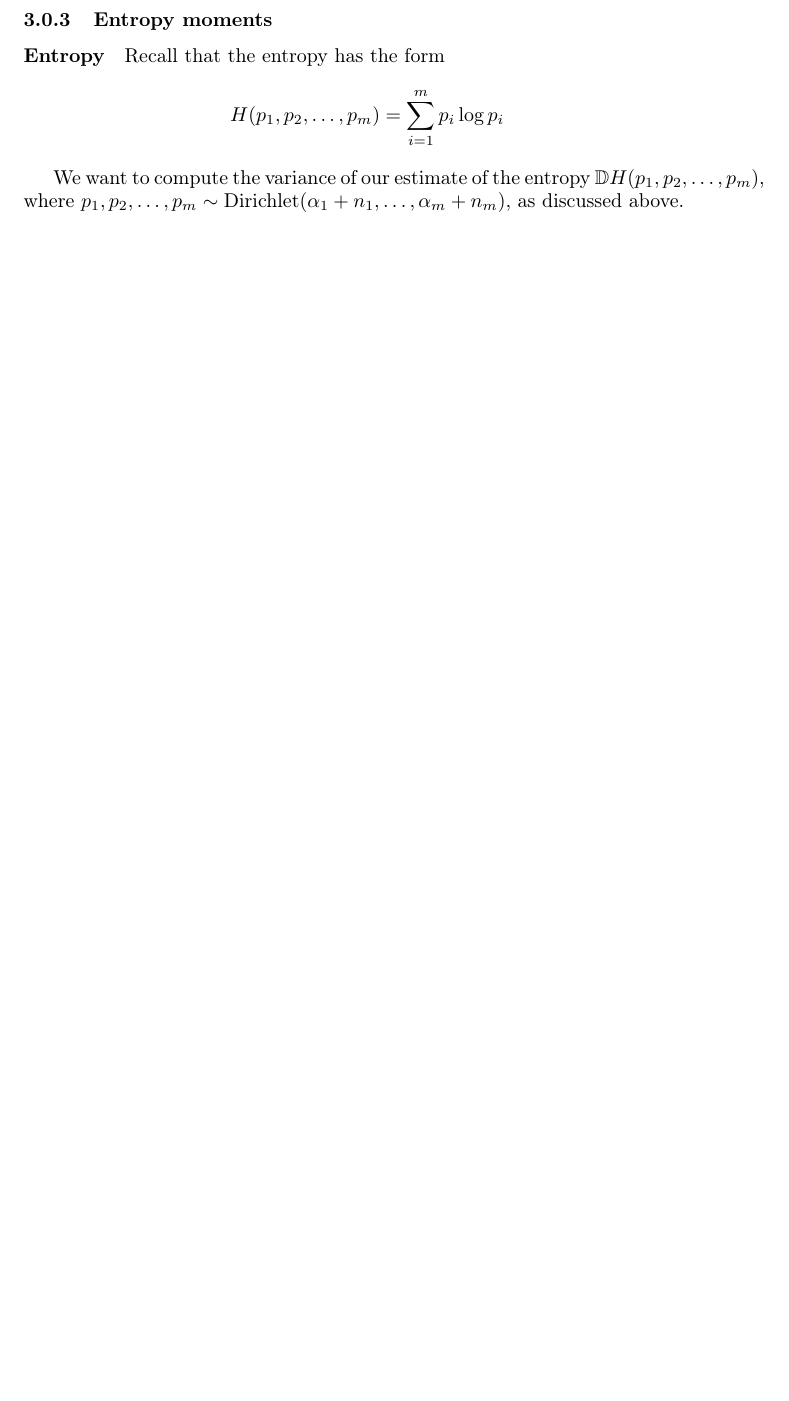
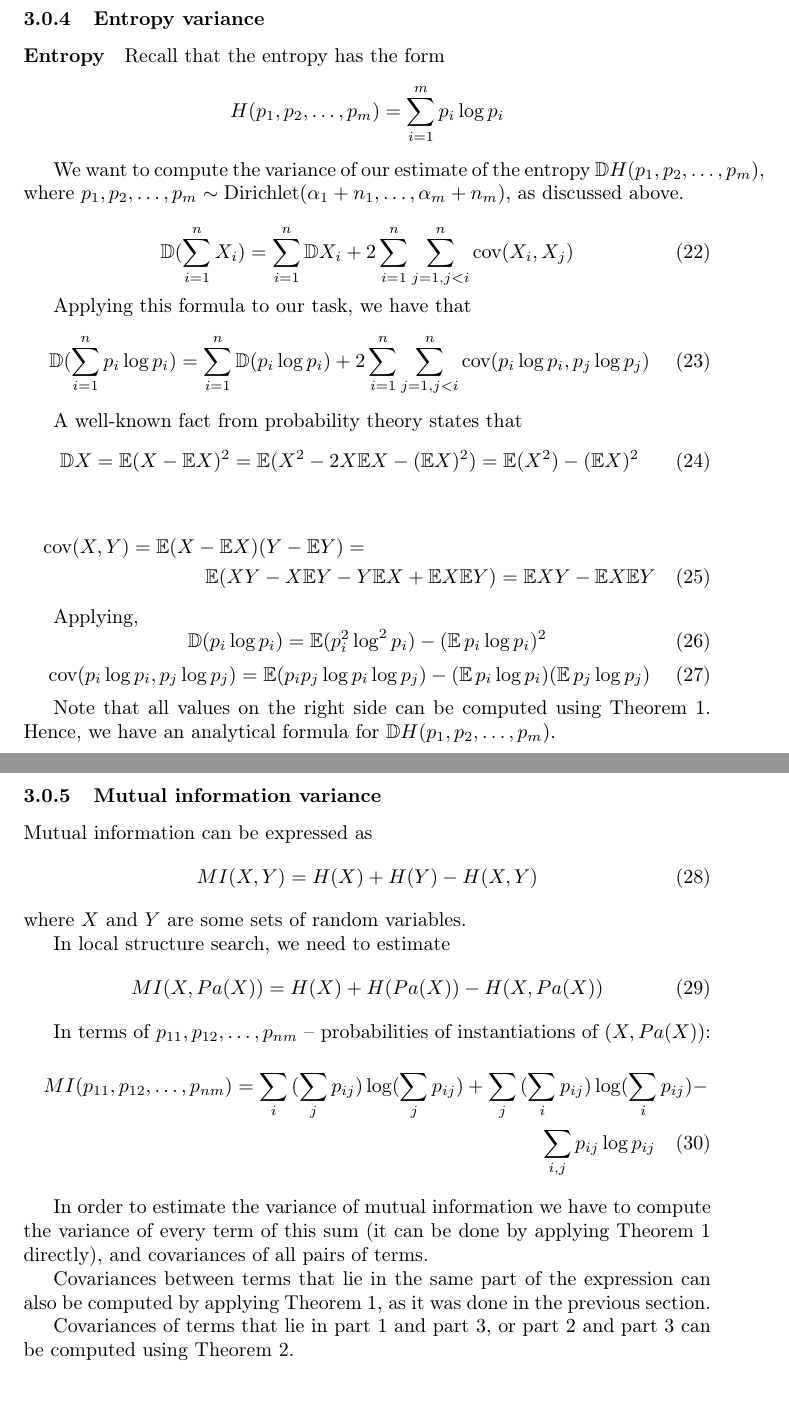
Before and after one commit to DLunin/pygraphmodels, a LaTeX document (report/report.tex): part of page 5 of 7 before the commit and two parts of pages 8 and 9 of 9 after it, the two joined at a grey line, cut so that both start at the same text, the shorter picture padded with empty space. Compiled offline with pdfLaTeX.

Commit message:
Writing report...

```diff
--- a/report/report.tex
+++ b/report/report.tex
@@ -271,13 +271,7 @@ p(p_i) = \frac{1}{B(\alpha_i, \alpha_0 - \alpha_i)} \, p_i^{\alpha_i} (1 - p_i)^
 \textrm{cov}(p_i, p_j) = \frac{-\alpha_i\alpha_j}{\alpha_0^2(\alpha_0 + 1)}
 \end{equation}
 
-\subsubsection{Entropy moments}
-\paragraph{Entropy} Recall that the entropy has the form
-\begin{equation*}
-H(p_1, p_2, \ldots, p_m) = \sum_{i = 1}^m{p_i \log p_i}
-\end{equation*}
-
-We want to compute the variance of our estimate of the entropy $\mathbb{D}H(p_1, p_2, \ldots, p_m)$, where $p_1, p_2, \ldots, p_m \sim \textrm{Dirichlet}(\alpha_1 + n_1, \ldots, \alpha_m + n_m)$, as discussed above.
+\subsubsection{Heavy math}
 
 \newtheorem{theorem}{Theorem}
 \begin{theorem}
@@ -324,3 +345,61 @@ where $\alpha_z = \alpha_0 - \alpha_x - \alpha_y$
+\subsubsection{Entropy variance}
+\paragraph{Entropy} Recall that the entropy has the form
+\begin{equation*}
+H(p_1, p_2, \ldots, p_m) = \sum_{i = 1}^m{p_i \log p_i}
+\end{equation*}
+
+We want to compute the variance of our estimate of the entropy $\mathbb{D}H(p_1, p_2, \ldots, p_m)$, where $p_1, p_2, \ldots, p_m \sim \textrm{Dirichlet}(\alpha_1 + n_1, \ldots, \alpha_m + n_m)$, as discussed above.
+
+\begin{equation}
+\mathbb{D}(\sum_{i = 1}^n{X_i}) = \sum_{i=1}^n{\mathbb{D}X_i} + 2 \sum_{i = 1}^n{\sum_{j = 1, \\ j < i}^n{{\textrm{cov}(X_i, X_j)}}}
+\end{equation}
+
+Applying this formula to our task, we have that
+\begin{equation}
+\mathbb{D}(\sum_{i = 1}^n{p_i \log{p_i}}) = \sum_{i=1}^n{\mathbb{D}(p_i \log{p_i})} + 2 \sum_{i = 1}^n{\sum_{j = 1, \\ j < i}^n{{\textrm{cov}(p_i \log{p_i}, p_j \log{p_j})}}}
+\end{equation}
+
+A well-known fact from probability theory states that
+\begin{equation}
+\mathbb{D}X = \mathbb{E}(X - \mathbb{E}X)^2 = \mathbb{E}(X^2 - 2X \mathbb{E}X - (\mathbb{E}X)^2) = \mathbb{E}(X^2) - (\mathbb{E}X)^2
+\end{equation}
+
+\begin{multline}
+\textrm{cov}(X, Y) = \mathbb{E}(X - \mathbb{E}X)(Y - \mathbb{E}Y) = \\ \mathbb{E}(XY - X \mathbb{E}Y - Y \mathbb{E}X + \mathbb{E}X\mathbb{E}Y) = \mathbb{E}XY - \mathbb{E}X\mathbb{E}Y
+\end{multline}
+
+Applying,
+\begin{equation}
+\mathbb{D}(p_i \log{p_i}) = \mathbb{E}(p_i^2 \log^2{p_i}) - (\mathbb{E} \, p_i \log{p_i})^2
+\end{equation}
+\begin{equation}
+\textrm{cov}(p_i \log{p_i}, p_j \log{p_j}) = \mathbb{E}(p_i p_j \log{p_i} \log{p_j}) - (\mathbb{E} \, p_i \log{p_i})(\mathbb{E} \, p_j \log{p_j})
+\end{equation}
+
+Note that all values on the right side can be computed using Theorem 1. Hence, we have an analytical formula for $\mathbb{D}H(p_1, p_2, \ldots, p_m)$.
+
+\subsubsection{Mutual information variance}
+Mutual information can be expressed as
+\begin{equation}
+MI(X, Y) = H(X) + H(Y) - H(X, Y)
+\end{equation}
+where $X$ and $Y$ are some sets of random variables.
+
+In local structure search, we need to estimate
+\begin{equation}
+MI(X, Pa(X)) = H(X) + H(Pa(X)) - H(X, Pa(X))
+\end{equation}
+
+In terms of $p_{11}, p_{12}, \ldots, p_{nm}$ -- probabilities of instantiations of $(X, Pa(X))$:
+\begin{multline}
+MI(p_{11}, p_{12}, \ldots, p_{nm}) = \sum_i{(\sum_j{p_{ij}}) \log(\sum_j{p_{ij}})} + \sum_j{(\sum_i{p_{ij}}) \log(\sum_i{p_{ij}})} - \\ \sum_{i,j}{p_{ij} \log p_{ij}}
+\end{multline}
+
+In order to estimate the variance of mutual information we have to compute the variance of every term of this sum (it can be done by applying Theorem 1 directly), and covariances of all pairs of terms.
+
+Covariances between terms that lie in the same part of the expression can also be computed by applying Theorem 1, as it was done in the previous section.
+
+Covariances of terms that lie in part 1 and part 3, or part 2 and part 3 can be computed using Theorem 2.
 
 \section{Testing and benchmarking}
 \subsection{Tiling Bayesian networks \cite{Tsamardinos2006}}
```
Also changed, not shown: report/report.tex (31 more changed lines).
